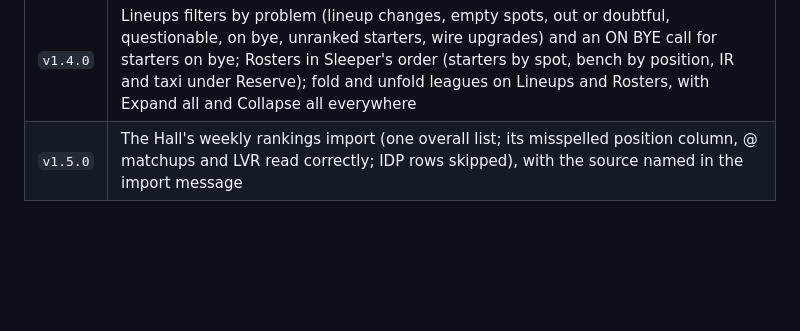
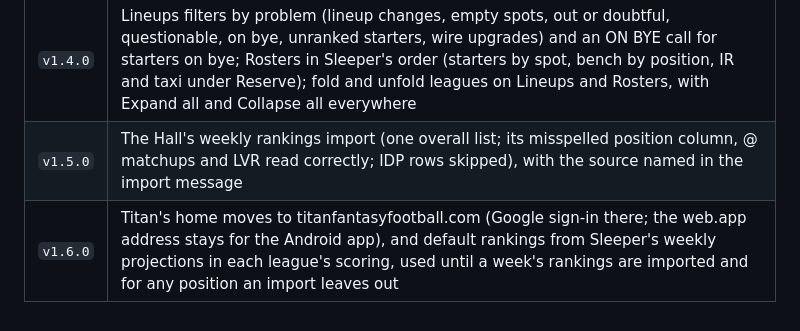
Before and after one commit to clintonburnell-cmd/titan-fantasy-football, a Markdown page: README.md, the part around the change. GitHub-like rendering; blank space fills up the shorter version.

Commit message:
v1.6.0 save point: README save points
Co-Authored-By: Claude Opus 5 (1M context) <noreply@anthropic.com>
Claude-Session: https://claude.ai/code/session_01Ebdvei3rtyGouWNdXdBn7G

```diff
--- a/README.md
+++ b/README.md
@@ -224,3 +224,4 @@ No build step and no dependencies. It runs on any static host.
 | `v1.3.0` | Matchup tab like Sleeper's (collapsible leagues, scores and a chance-to-win bar, both lineups); live and final scores; the Tuesday week switch; kickoff times; headshots and team logos; game-status tiles; league jump chips and a Rosters player search; players whose game has started left alone; Weeks renamed Results; tests in the repo and CLAUDE.md |
 | `v1.4.0` | Lineups filters by problem (lineup changes, empty spots, out or doubtful, questionable, on bye, unranked starters, wire upgrades) and an ON BYE call for starters on bye; Rosters in Sleeper's order (starters by spot, bench by position, IR and taxi under Reserve); fold and unfold leagues on Lineups and Rosters, with Expand all and Collapse all everywhere |
 | `v1.5.0` | The Hall's weekly rankings import (one overall list; its misspelled position column, @ matchups and LVR read correctly; IDP rows skipped), with the source named in the import message |
+| `v1.6.0` | Titan's home moves to titanfantasyfootball.com (Google sign-in there; the web.app address stays for the Android app), and default rankings from Sleeper's weekly projections in each league's scoring, used until a week's rankings are imported and for any position an import leaves out |
```
